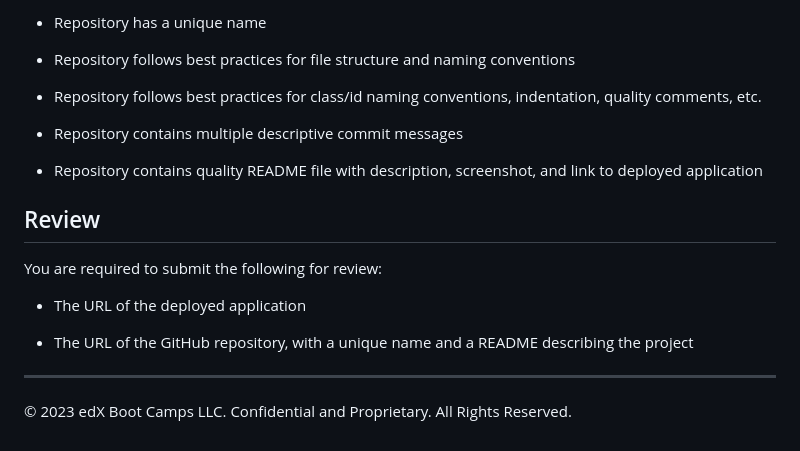
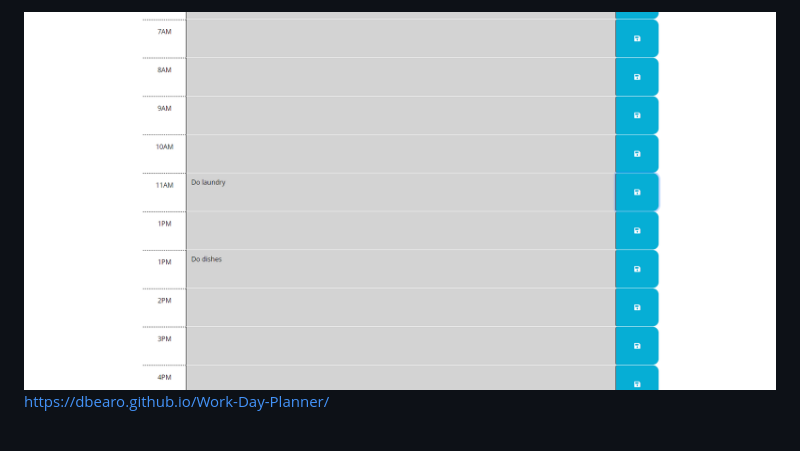
Before and after one commit to Dbearo/Work-Day-Planner, a Markdown page: README.md, the part around the change printed below. Drawn GitHub-style; pictures changed too: 2023-07-06 (2).png (added).

```diff
--- a/README.md
+++ b/README.md
@@ -80,20 +10,2 @@ This Challenge is graded based on the following criteria:
-* Repository has a unique name
-
-* Repository follows best practices for file structure and naming conventions
-
-* Repository follows best practices for class/id naming conventions, indentation, quality comments, etc.
-
-* Repository contains multiple descriptive commit messages
-
-* Repository contains quality README file with description, screenshot, and link to deployed application
-
-## Review
-
-You are required to submit the following for review:
-
-* The URL of the deployed application
-
-* The URL of the GitHub repository, with a unique name and a README describing the project
-
-- - -
-© 2023 edX Boot Camps LLC. Confidential and Proprietary. All Rights Reserved.
+![Alt text](<2023-07-06 (2).png>)
+https://dbearo.github.io/Work-Day-Planner/
```
Also changed, not shown: other parts of README.md (+3 -73 lines).
